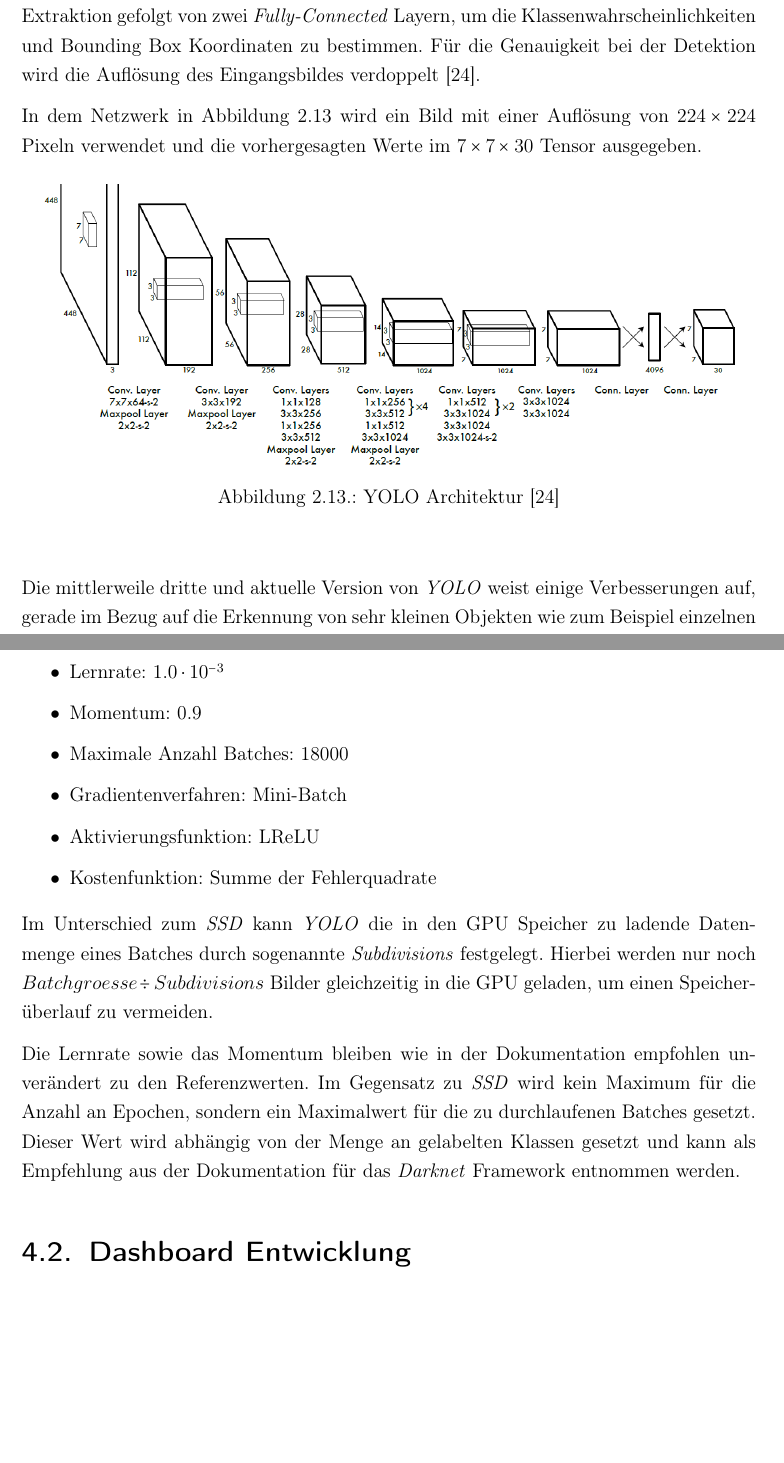
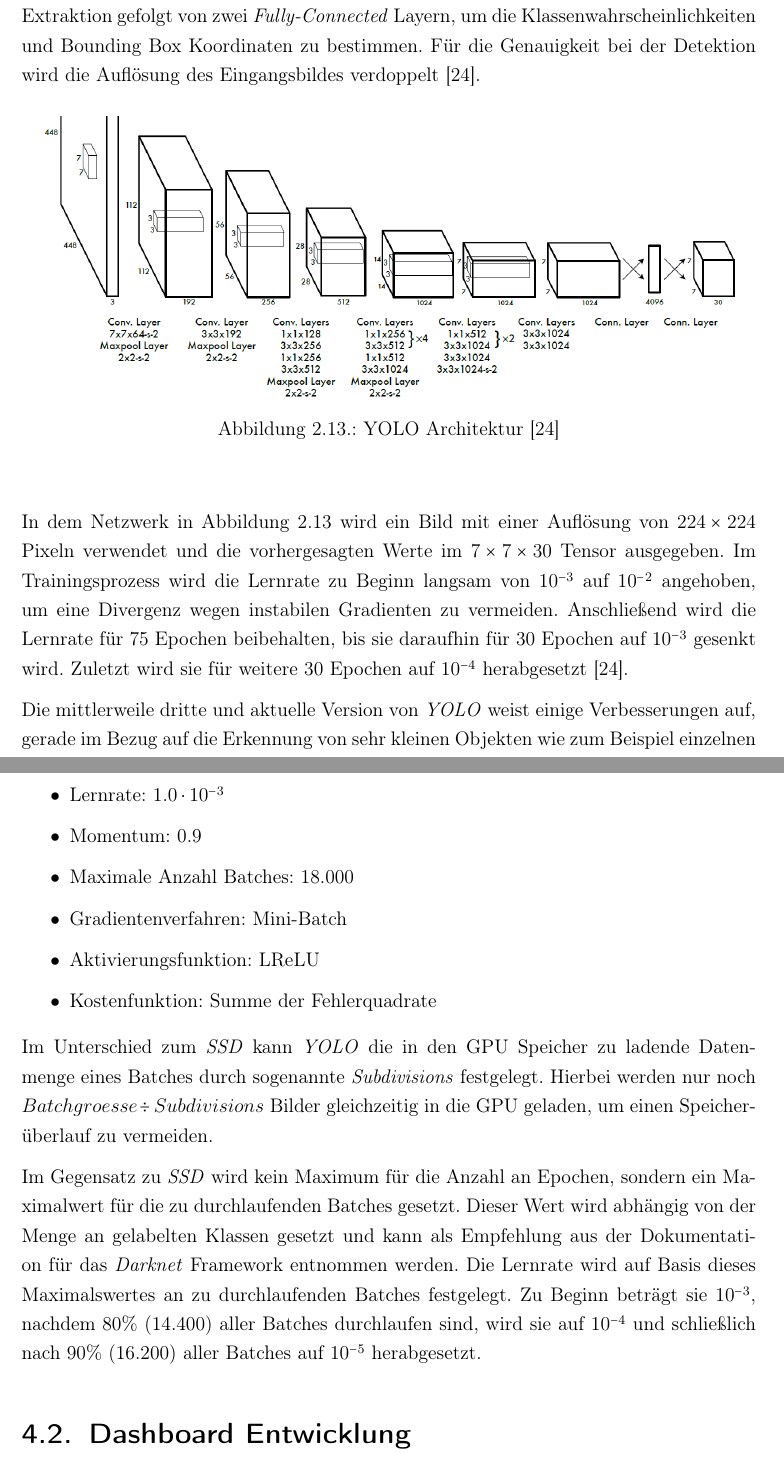
Before and after one commit to fidsusj/SmartWarehouse, a LaTeX thesis (ProjectWork/Praxisbericht.tex, which reads ProjectWork/Inhalt/06_Forschungsstand/yolo.tex, ProjectWork/Inhalt/08_Realisierung/realisierung.tex): two parts of pages 41 and 65 of 108, joined at a grey line, cut so that both start at the same text, the shorter picture padded with empty space. Compiled offline with pdfLaTeX.

Commit message:
projectwork: added learning rates to yolo

```diff
--- a/ProjectWork/Inhalt/06_Forschungsstand/yolo.tex
+++ b/ProjectWork/Inhalt/06_Forschungsstand/yolo.tex
@@ -16,8 +16,6 @@ Hierzu wird ein $S \times S$ Gitter über das Bild gelegt. Für jedes Feld im Gi
 
 Die vorhergesagten Werte werden in einem $S \times S \times (B * 5 + C)$ Tensor kodiert, wobei $S$ und $B$ wie zuvor beschrieben durch das Gitter und die Bounding Boxen festgelegt sind und $C$ die Anzahl der Klassen beschreibt. Abbildung \ref{yolo_architecture} zeigt den Aufbau des CNN von \textit{YOLO} für die Detektion. Es besteht aus 24 \textit{Convolutional Layern} zur Feature Extraktion gefolgt von zwei \textit{Fully-Connected} Layern, um die Klassenwahrscheinlichkeiten und Bounding Box Koordinaten zu bestimmen. Für die Genauigkeit bei der Detektion wird die Auflösung des Eingangsbildes verdoppelt \cite{JosephRedmon.2016}.
 
-In dem Netzwerk in Abbildung \ref{yolo_architecture} wird ein Bild mit einer Auflösung von $224 \times 224$ Pixeln verwendet und die vorhergesagten Werte im $7 \times 7 \times 30$ Tensor ausgegeben.
-
 \begin{figure}[H]
 	\begin{center}
 		\includegraphics[width=15cm]{Bilder/yolo_architecture.png}
@@ -26,4 +24,6 @@ In dem Netzwerk in Abbildung \ref{yolo_architecture} wird ein Bild mit einer Auf
 	\end{center}
 \end{figure}
 
+In dem Netzwerk in Abbildung \ref{yolo_architecture} wird ein Bild mit einer Auflösung von $224 \times 224$ Pixeln verwendet und die vorhergesagten Werte im $7 \times 7 \times 30$ Tensor ausgegeben. Im Trainingsprozess wird die Lernrate zu Beginn langsam von $10^{-3}$ auf $10^{-2}$ angehoben, um eine Divergenz wegen instabilen Gradienten zu vermeiden. Anschließend wird die Lernrate für 75 Epochen beibehalten, bis sie daraufhin für 30 Epochen auf $10^{-3}$ gesenkt wird. Zuletzt wird sie für weitere 30 Epochen auf $10^{-4}$ herabgesetzt \cite{JosephRedmon.2016}.
+
 Die mittlerweile dritte und aktuelle Version von \textit{YOLO} weist einige Verbesserungen auf, gerade im Bezug auf die Erkennung von sehr kleinen Objekten wie zum Beispiel einzelnen Vögeln in einem Schwarm. Das in \textit{YOLOv3} verwendete CNN umfasst insgesamt 53 \textit{Convolutional Layer} und entstand aus mehreren Optimierungsschritten des in Abbildung \ref{yolo_architecture} dargestellten CNN \cite{JosephRedmon.2018}.
--- a/ProjectWork/Inhalt/08_Realisierung/realisierung.tex
+++ b/ProjectWork/Inhalt/08_Realisierung/realisierung.tex
@@ -38,7 +38,7 @@ Für \textit{YOLO} wurde die neuste Version \textit{YOLOv3} implementiert. Hierb
 	\item Subdivisions: 16
 	\item Lernrate: $1.0\cdot 10^{-3}$
 	\item Momentum: 0.9
-	\item Maximale Anzahl Batches: 18000
+	\item Maximale Anzahl Batches: 18.000
 	\item Gradientenverfahren: Mini-Batch
 	\item Aktivierungsfunktion: LReLU
 	\item Kostenfunktion: Summe der Fehlerquadrate
@@ -46,7 +46,7 @@ Für \textit{YOLO} wurde die neuste Version \textit{YOLOv3} implementiert. Hierb
 
 Im Unterschied zum \textit{SSD} kann \textit{YOLO} die in den GPU Speicher zu ladende Datenmenge eines Batches durch sogenannte \textit{Subdivisions} festgelegt. Hierbei werden nur noch $Batchgroesse \div Subdivisions$ Bilder gleichzeitig in die GPU geladen, um einen Speicherüberlauf zu vermeiden.
 
-Die Lernrate sowie das Momentum bleiben wie in der Dokumentation empfohlen unverändert zu den Referenzwerten. Im Gegensatz zu \textit{SSD} wird kein Maximum für die Anzahl an Epochen, sondern ein Maximalwert für die zu durchlaufenen Batches gesetzt. Dieser Wert wird abhängig von der Menge an gelabelten Klassen gesetzt und kann als Empfehlung aus der Dokumentation für das \textit{Darknet} Framework entnommen werden.
+Im Gegensatz zu \textit{SSD} wird kein Maximum für die Anzahl an Epochen, sondern ein Maximalwert für die zu durchlaufenden Batches gesetzt. Dieser Wert wird abhängig von der Menge an gelabelten Klassen gesetzt und kann als Empfehlung aus der Dokumentation für das \textit{Darknet} Framework entnommen werden. Die Lernrate wird auf Basis dieses Maximalswertes an zu durchlaufenden Batches festgelegt. Zu Beginn beträgt sie $10^{-3}$, nachdem 80\% (14.400) aller Batches durchlaufen sind, wird sie auf $10^{-4}$ und schließlich nach 90\% (16.200) aller Batches auf $10^{-5}$ herabgesetzt.
 
 \section{Dashboard Entwicklung}
 
```
Also changed, not shown: ProjectWork/Inhalt/08_Realisierung/realisierung.tex (2 more changed lines), 1 other file.
